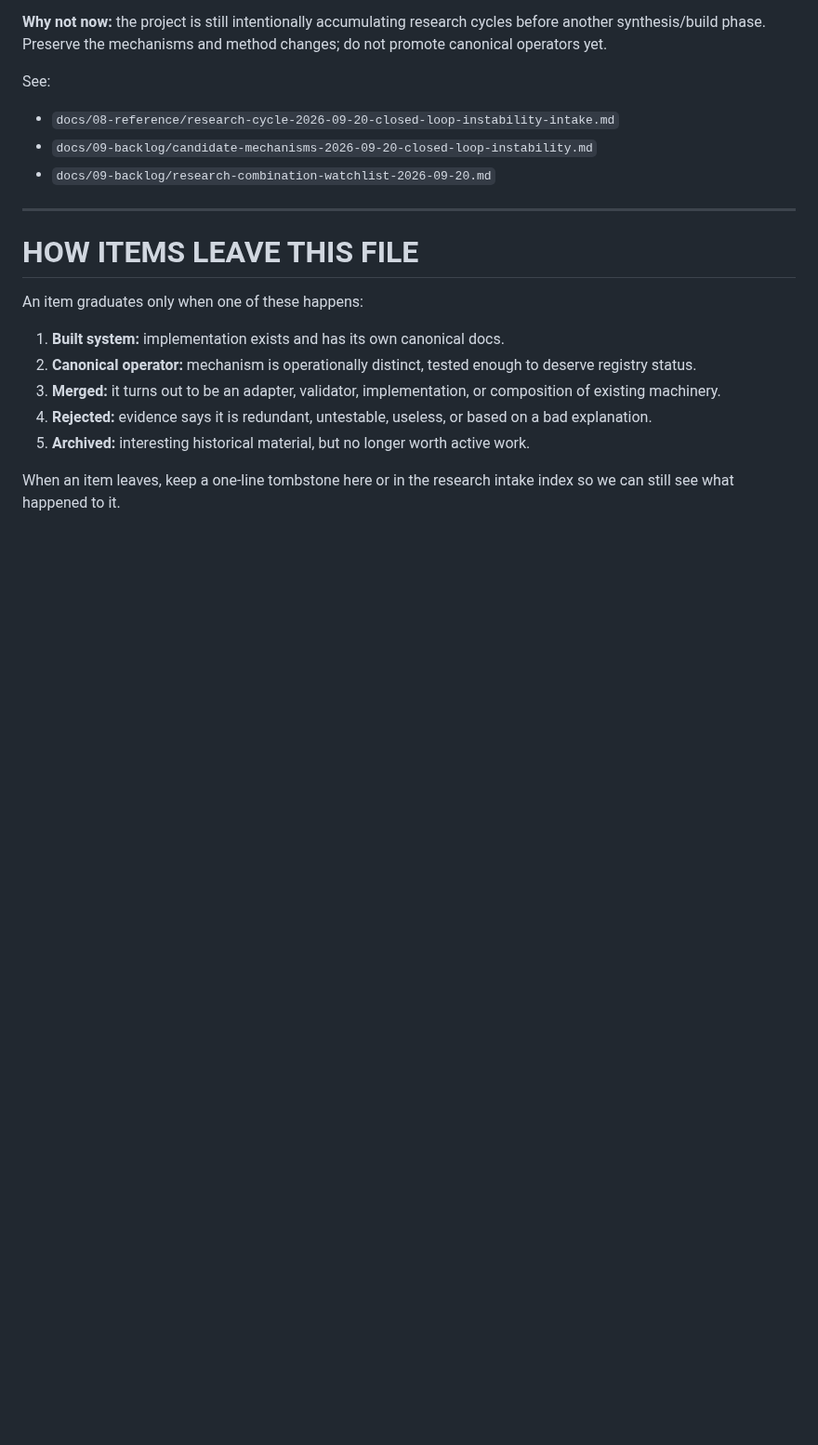
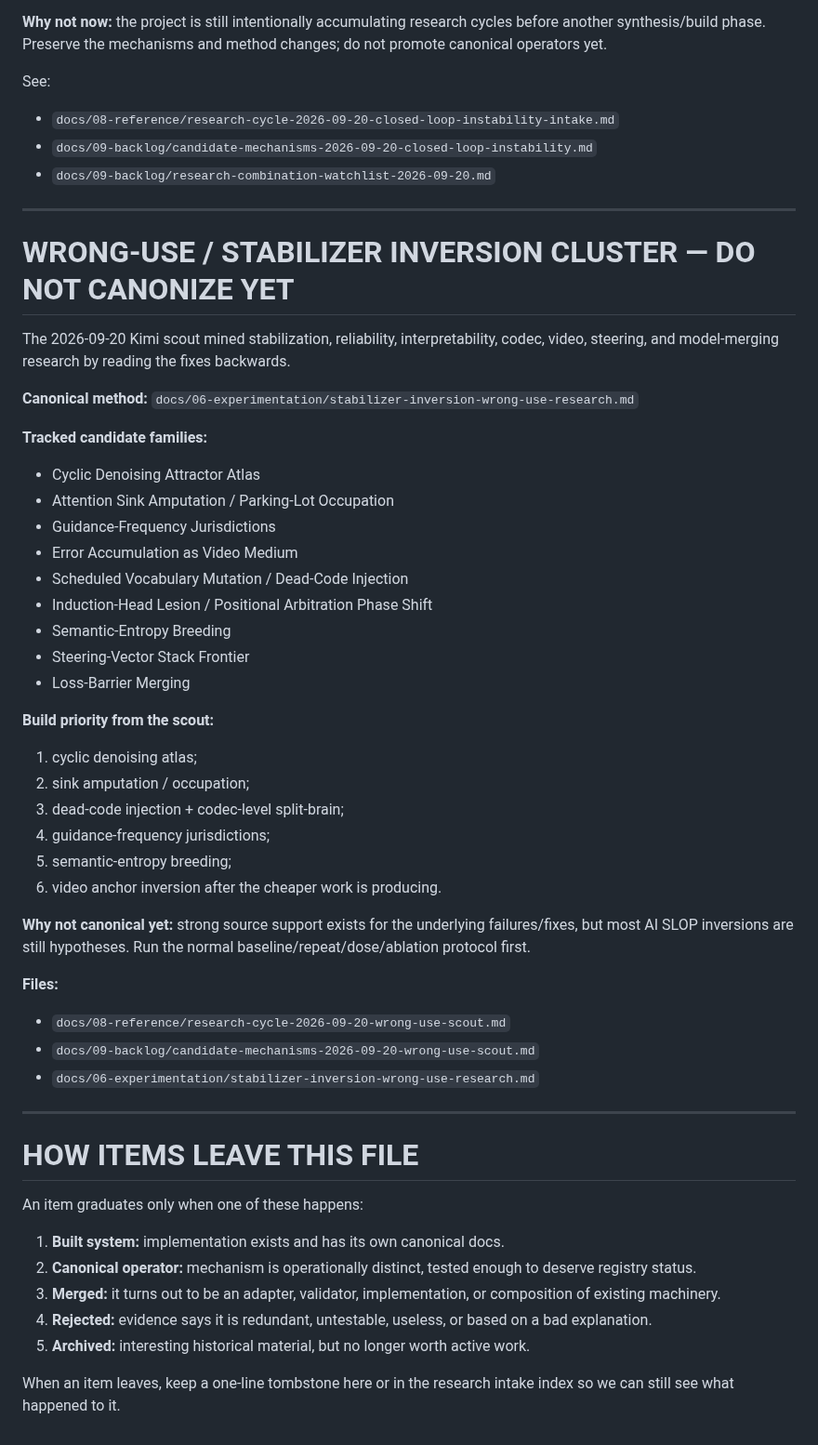
Before and after one commit to merrypranxter/ai_slop, a Markdown page: docs/09-backlog/system-incubator.md, the part around the change. Shown at 93% size. GitHub-like rendering; blank space fills up the shorter version.

Commit message:
Track wrong-use scout in system incubator

```diff
--- a/docs/09-backlog/system-incubator.md
+++ b/docs/09-backlog/system-incubator.md
@@ -297,6 +297,42 @@ See:
 
 ---
 
+
+# WRONG-USE / STABILIZER INVERSION CLUSTER — DO NOT CANONIZE YET
+
+The 2026-09-20 Kimi scout mined stabilization, reliability, interpretability, codec, video, steering, and model-merging research by reading the fixes backwards.
+
+**Canonical method:** `docs/06-experimentation/stabilizer-inversion-wrong-use-research.md`
+
+**Tracked candidate families:**
+
+- Cyclic Denoising Attractor Atlas
+- Attention Sink Amputation / Parking-Lot Occupation
+- Guidance-Frequency Jurisdictions
+- Error Accumulation as Video Medium
+- Scheduled Vocabulary Mutation / Dead-Code Injection
+- Induction-Head Lesion / Positional Arbitration Phase Shift
+- Semantic-Entropy Breeding
+- Steering-Vector Stack Frontier
+- Loss-Barrier Merging
+
+**Build priority from the scout:**
+1. cyclic denoising atlas;
+2. sink amputation / occupation;
+3. dead-code injection + codec-level split-brain;
+4. guidance-frequency jurisdictions;
+5. semantic-entropy breeding;
+6. video anchor inversion after the cheaper work is producing.
+
+**Why not canonical yet:** strong source support exists for the underlying failures/fixes, but most AI SLOP inversions are still hypotheses. Run the normal baseline/repeat/dose/ablation protocol first.
+
+**Files:**
+- `docs/08-reference/research-cycle-2026-09-20-wrong-use-scout.md`
+- `docs/09-backlog/candidate-mechanisms-2026-09-20-wrong-use-scout.md`
+- `docs/06-experimentation/stabilizer-inversion-wrong-use-research.md`
+
+---
+
 # HOW ITEMS LEAVE THIS FILE
 
 An item graduates only when one of these happens:
```
